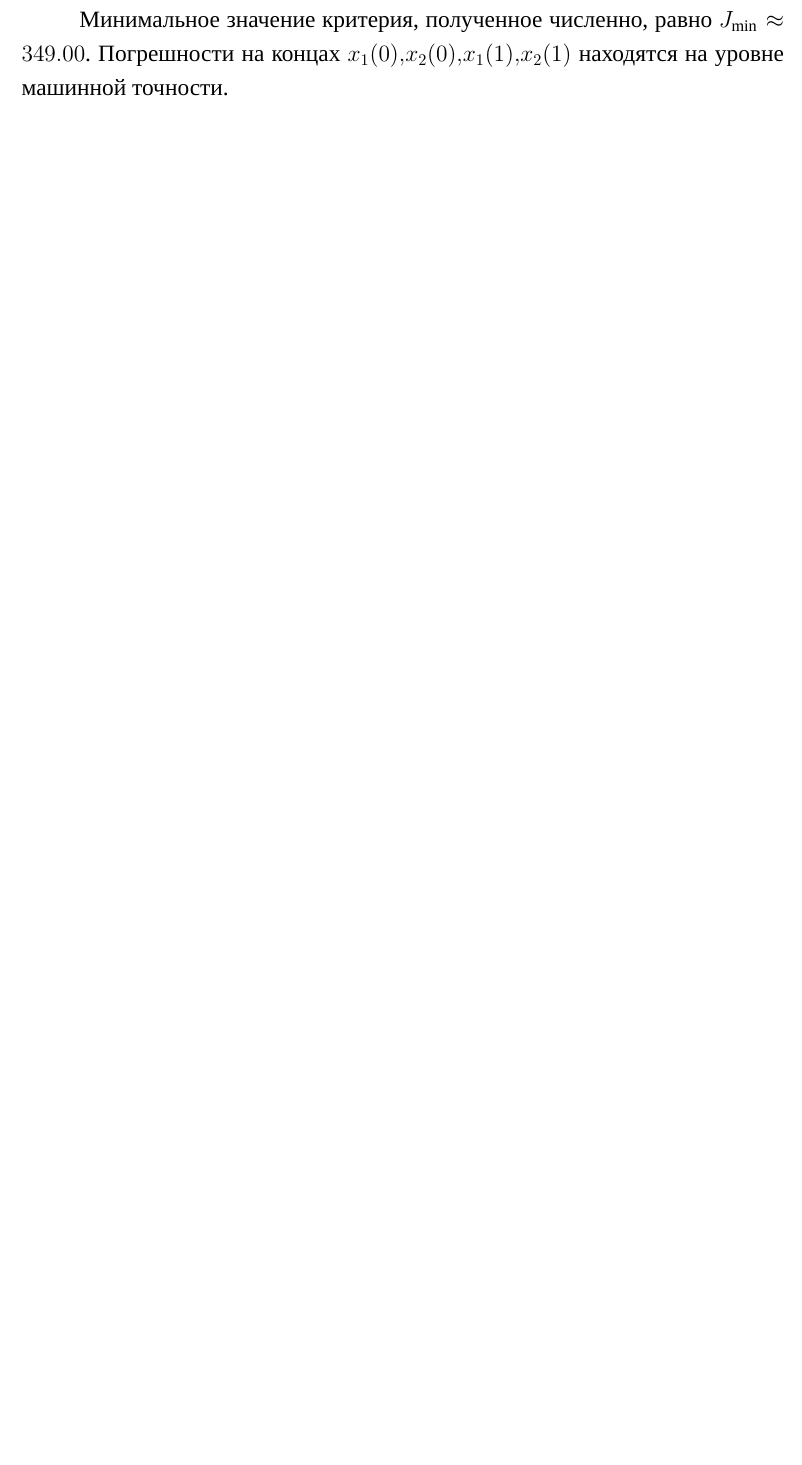
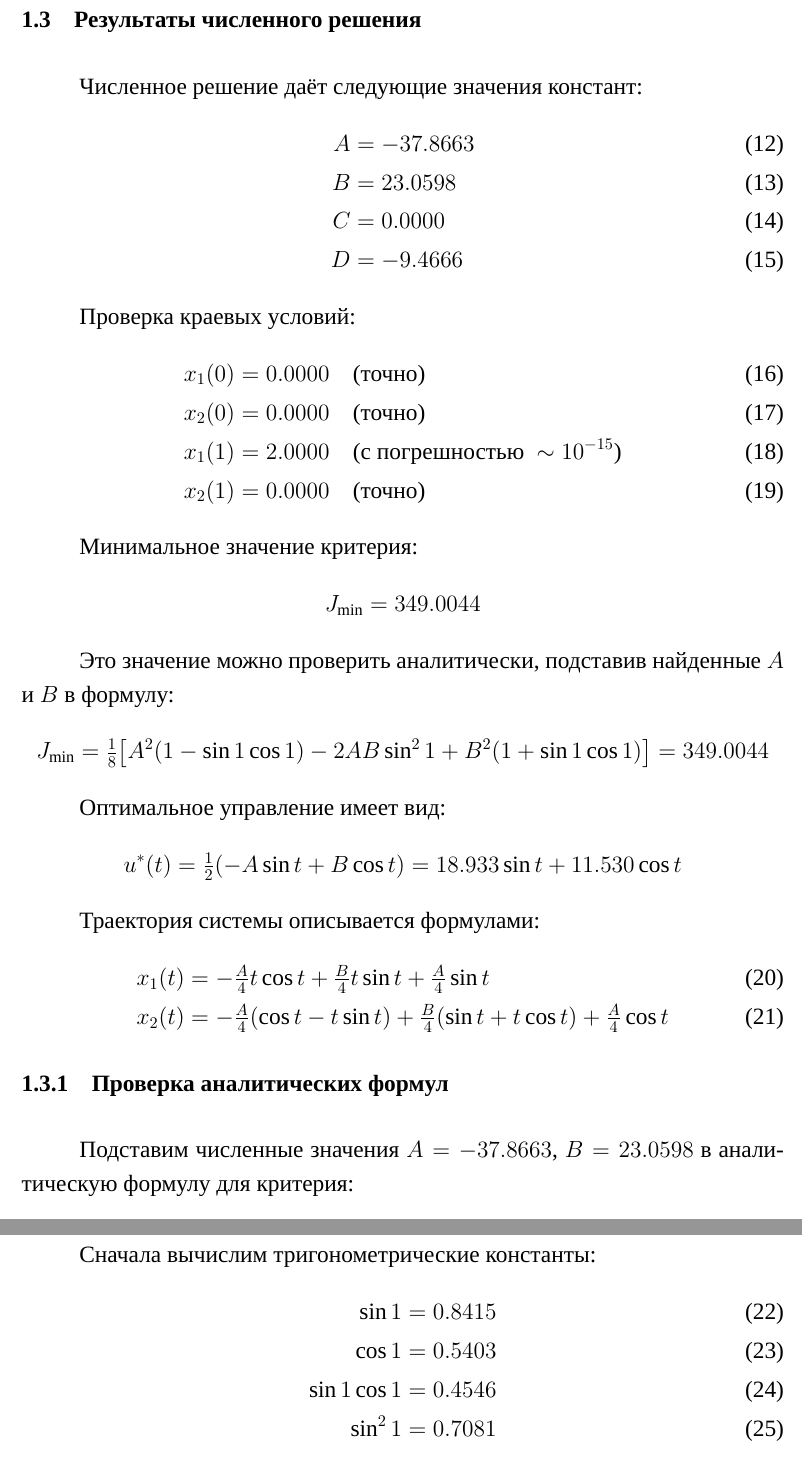
Before and after one commit to Leonid-Zykin/optimal-control-theory, a LaTeX thesis (lab2/OCT_lab2_report.tex, which reads lab2/2_main.tex): part of page 7 of 7 before the commit and two parts of pages 8 and 9 of 9 after it, the two joined at a grey line, cut at the place of the change, the shorter picture padded with empty space. Compiled offline with XeLaTeX; a missing font is replaced by an installed copy or a similar font.

Commit message:
Lab 2 improoved

```diff
--- a/lab2/2_main.tex
+++ b/lab2/2_main.tex
@@ -188,4 +235,51 @@ plt.savefig("/home/leonidas/projects/itmo/optimal-control-theory/lab2/images/tas
     \label{fig:l2:pmp}
 \end{figure}
 
-Минимальное значение критерия, полученное численно, равно \(J_{\min}\approx 349.00\). Погрешности на концах \(x_1(0),x_2(0),x_1(1),x_2(1)\) находятся на уровне машинной точности.
+\section{Результаты численного решения}
+Численное решение даёт следующие значения констант:
+\begin{align}
+A &= -37.8663 \\
+B &= 23.0598 \\
+C &= 0.0000 \\
+D &= -9.4666
+\end{align}
+
+Проверка краевых условий:
+\begin{align}
+x_1(0) &= 0.0000 \quad \text{(точно)} \\
+x_2(0) &= 0.0000 \quad \text{(точно)} \\
+x_1(1) &= 2.0000 \quad \text{(с погрешностью } \sim 10^{-15}\text{)} \\
+x_2(1) &= 0.0000 \quad \text{(точно)}
+\end{align}
+
+Минимальное значение критерия:
+\[
+J_{\min} = 349.0044
+\]
+
+Это значение можно проверить аналитически, подставив найденные \(A\) и \(B\) в формулу:
+\[
+J_{\min} = \tfrac{1}{8}\big[A^2(1-\sin 1\cos 1) - 2AB\sin^2 1 + B^2(1+\sin 1\cos 1)\big] = 349.0044
+\]
+
+Оптимальное управление имеет вид:
+\[
+u^*(t) = \tfrac{1}{2}(-A\sin t + B\cos t) = 18.933\sin t + 11.530\cos t
+\]
+
+Траектория системы описывается формулами:
+\begin{align}
+x_1(t) &= -\tfrac{A}{4}t\cos t + \tfrac{B}{4}t\sin t + \tfrac{A}{4}\sin t \\
+x_2(t) &= -\tfrac{A}{4}(\cos t - t\sin t) + \tfrac{B}{4}(\sin t + t\cos t) + \tfrac{A}{4}\cos t
+\end{align}
+
+\subsection{Проверка аналитических формул}
+Подставим численные значения \(A = -37.8663\), \(B = 23.0598\) в аналитическую формулу для критерия:
+
+Сначала вычислим тригонометрические константы:
+\begin{align}
+\sin 1 &= 0.8415 \\
+\cos 1 &= 0.5403 \\
+\sin 1 \cos 1 &= 0.4546 \\
+\sin^2 1 &= 0.7081
+\end{align}
```
Also changed, not shown: lab2/OCT_lab2_report.pdf, lab2/2_main.tex (68 more changed lines).
